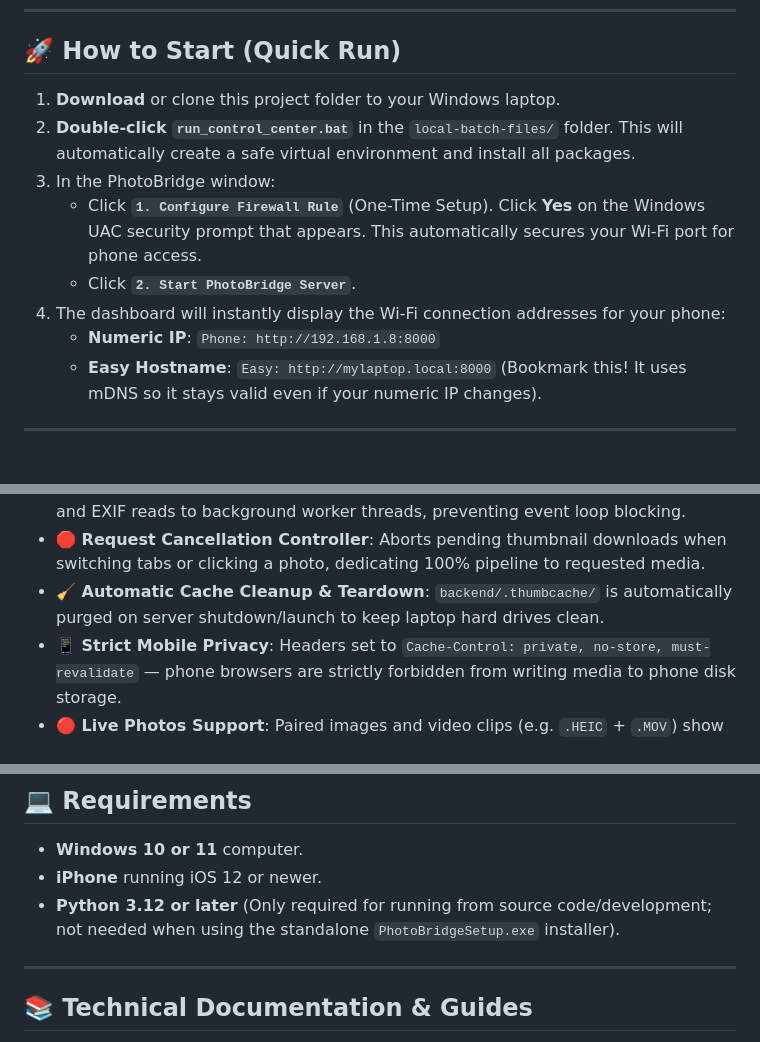
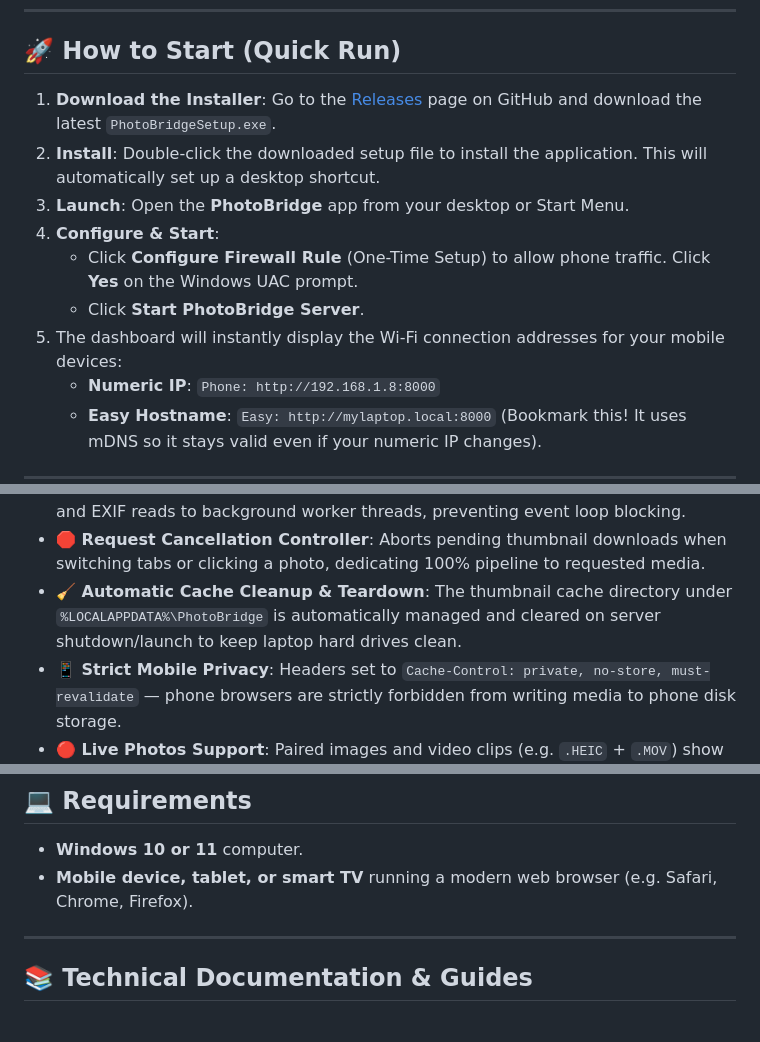
Before and after one commit to animesh2411/my-photos-app, a Markdown page: README.md, 3 parts joined by grey strips. Drawn GitHub-style; blank space fills up the shorter version.

Commit message:
Optimize README requirements by removing Python dependency and batch scripts, delegating developer instructions to the developer guide

```diff
--- a/README.md
+++ b/README.md
@@ -6,12 +6,13 @@ PhotoBridge is a lightweight, local web application that runs on a Windows host
 
 ## 🚀 How to Start (Quick Run)
 
-1. **Download** or clone this project folder to your Windows laptop.
-2. **Double-click `run_control_center.bat`** in the `local-batch-files/` folder. This will automatically create a safe virtual environment and install all packages.
-3. In the PhotoBridge window:
-   * Click **`1. Configure Firewall Rule`** (One-Time Setup). Click **Yes** on the Windows UAC security prompt that appears. This automatically secures your Wi-Fi port for phone access.
-   * Click **`2. Start PhotoBridge Server`**.
-4. The dashboard will instantly display the Wi-Fi connection addresses for your phone:
+1. **Download the Installer**: Go to the [Releases](https://github.com/animesh2411/my-photos-app/releases) page on GitHub and download the latest `PhotoBridgeSetup.exe`.
+2. **Install**: Double-click the downloaded setup file to install the application. This will automatically set up a desktop shortcut.
+3. **Launch**: Open the **PhotoBridge** app from your desktop or Start Menu.
+4. **Configure & Start**:
+   * Click **Configure Firewall Rule** (One-Time Setup) to allow phone traffic. Click **Yes** on the Windows UAC prompt.
+   * Click **Start PhotoBridge Server**.
+5. The dashboard will instantly display the Wi-Fi connection addresses for your mobile devices:
    * **Numeric IP**: `Phone: http://192.168.1.8:8000`
    * **Easy Hostname**: `Easy: http://mylaptop.local:8000` (Bookmark this! It uses mDNS so it stays valid even if your numeric IP changes).
 
@@ -44,7 +45,7 @@ PhotoBridge is a lightweight, local web application that runs on a Windows host
 * **🎥 Video Badging & Scrubbing**: Video tiles display an iOS Photos style glassmorphism video badge (`▶ VIDEO`). Fullscreen video player supports range scrubbing and instant first-frame preview.
 * **🧵 ThreadPool Offloaded Processing**: Fast API endpoints offload PIL decoding and EXIF reads to background worker threads, preventing event loop blocking.
 * **🛑 Request Cancellation Controller**: Aborts pending thumbnail downloads when switching tabs or clicking a photo, dedicating 100% pipeline to requested media.
-* **🧹 Automatic Cache Cleanup & Teardown**: `backend/.thumbcache/` is automatically purged on server shutdown/launch to keep laptop hard drives clean.
+* **🧹 Automatic Cache Cleanup & Teardown**: The thumbnail cache directory under `%LOCALAPPDATA%\PhotoBridge` is automatically managed and cleared on server shutdown/launch to keep laptop hard drives clean.
 * **📱 Strict Mobile Privacy**: Headers set to `Cache-Control: private, no-store, must-revalidate` — phone browsers are strictly forbidden from writing media to phone disk storage.
 * **🔴 Live Photos Support**: Paired images and video clips (e.g. `.HEIC` + `.MOV`) show a "LIVE" badge in the viewer. Touch-and-hold to play the clip.
 * **❤️ Mark Favorites**: Tap the heart button to save items to your favorites directory (saved locally).
@@ -54,8 +55,7 @@ PhotoBridge is a lightweight, local web application that runs on a Windows host
 
 ## 💻 Requirements
 * **Windows 10 or 11** computer.
-* **iPhone** running iOS 12 or newer.
-* **Python 3.12 or later** (Only required for running from source code/development; not needed when using the standalone `PhotoBridgeSetup.exe` installer).
+* **Mobile device, tablet, or smart TV** running a modern web browser (e.g. Safari, Chrome, Firefox).
 
 ---
 
```
Also changed, not shown: local-md-files/developer_guide.md (+8 -4 lines), local-md-files/requirement.md (+3 -3 lines).
